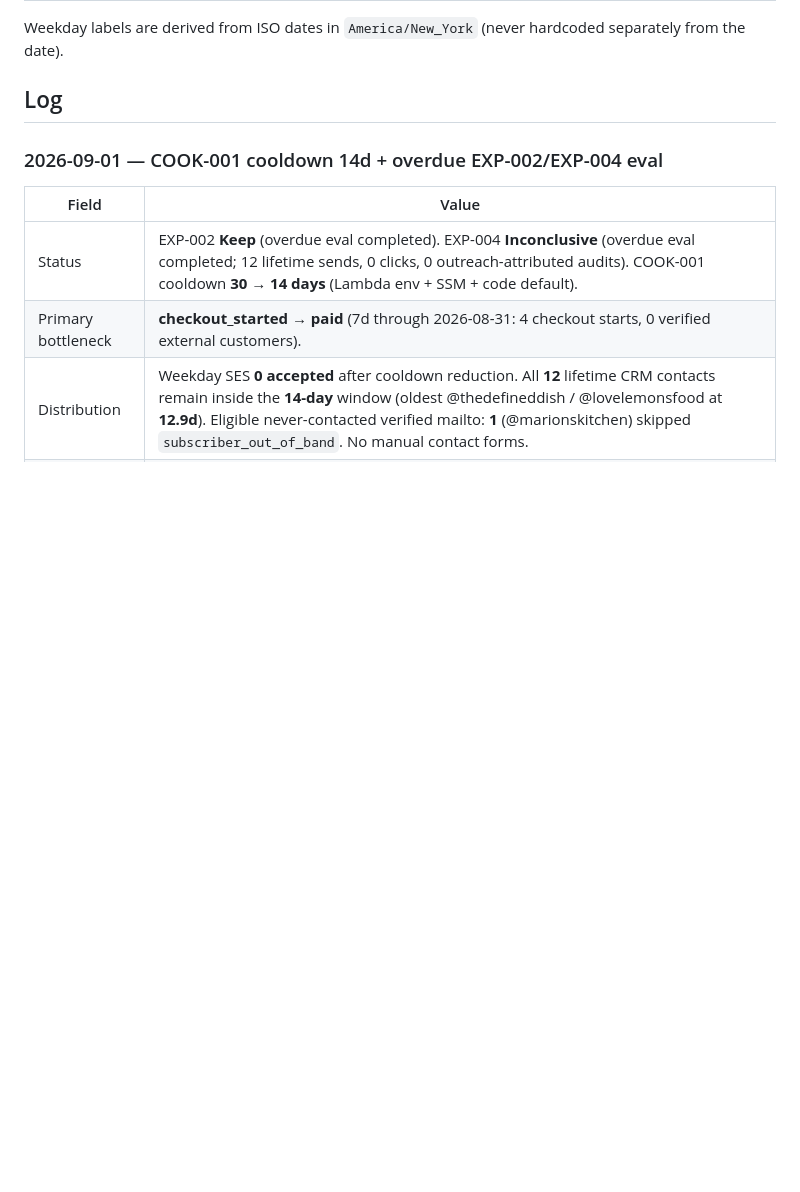
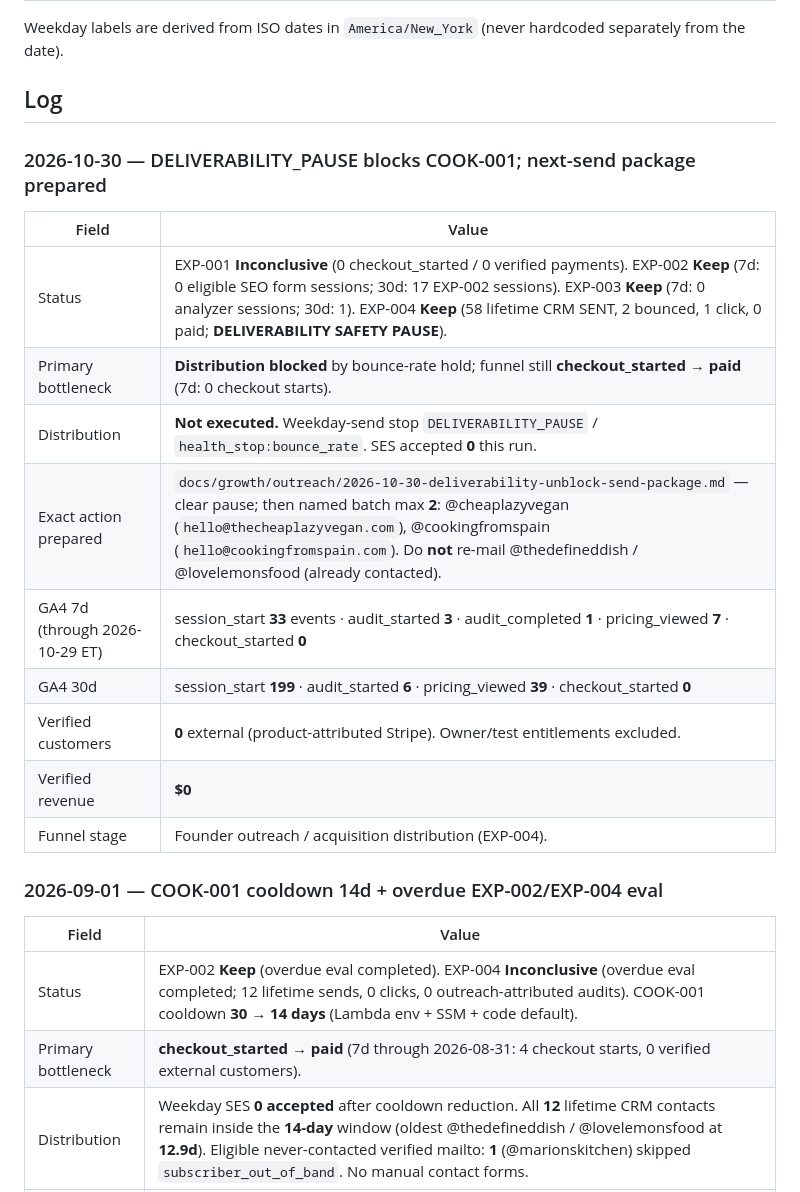
Before and after one commit to maxkantor/YouTubeBooster, a Markdown page: docs/growth/EXPERIMENT-LOG.md, the part around the change. GitHub-like rendering; blank space fills up the shorter version.

Commit message:
Growth run 2026-10-30: COOK-001 pause blocks sends; prepare unblock package
Document deliverability hold and exact next two-recipient approval after Max clears bounce-rate pause.

Co-authored-by: Max Kantor <mykantor@bellsouth.net>

```diff
--- a/docs/growth/EXPERIMENT-LOG.md
+++ b/docs/growth/EXPERIMENT-LOG.md
@@ -41,6 +41,20 @@ Do **not** start another Acquisition/SEO landing or form CRO while EXP-002 or EX
 Weekday labels are derived from ISO dates in `America/New_York` (never hardcoded separately from the date).
 
 ## Log
+
+### 2026-10-30 — DELIVERABILITY_PAUSE blocks COOK-001; next-send package prepared
+
+| Field | Value |
+|-------|--------|
+| Status | EXP-001 **Inconclusive** (0 checkout_started / 0 verified payments). EXP-002 **Keep** (7d: 0 eligible SEO form sessions; 30d: 17 EXP-002 sessions). EXP-003 **Keep** (7d: 0 analyzer sessions; 30d: 1). EXP-004 **Keep** (58 lifetime CRM SENT, 2 bounced, 1 click, 0 paid; **DELIVERABILITY SAFETY PAUSE**). |
+| Primary bottleneck | **Distribution blocked** by bounce-rate hold; funnel still **checkout_started → paid** (7d: 0 checkout starts). |
+| Distribution | **Not executed.** Weekday-send stop `DELIVERABILITY_PAUSE` / `health_stop:bounce_rate`. SES accepted **0** this run. |
+| Exact action prepared | `docs/growth/outreach/2026-10-30-deliverability-unblock-send-package.md` — clear pause; then named batch max **2**: @cheaplazyvegan (`hello@thecheaplazyvegan.com`), @cookingfromspain (`hello@cookingfromspain.com`). Do **not** re-mail @thedefineddish / @lovelemonsfood (already contacted). |
+| GA4 7d (through 2026-10-29 ET) | session_start **33** events · audit_started **3** · audit_completed **1** · pricing_viewed **7** · checkout_started **0** |
+| GA4 30d | session_start **199** · audit_started **6** · pricing_viewed **39** · checkout_started **0** |
+| Verified customers | **0** external (product-attributed Stripe). Owner/test entitlements excluded. |
+| Verified revenue | **$0** |
+| Funnel stage | Founder outreach / acquisition distribution (EXP-004). |
 
 ### 2026-09-01 — COOK-001 cooldown 14d + overdue EXP-002/EXP-004 eval
 
```
Also changed, not shown: 1 other file.
